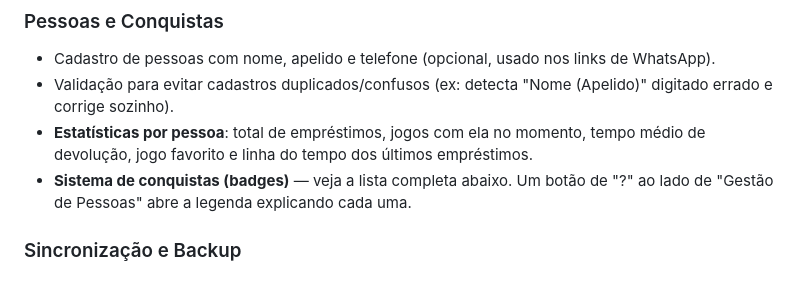
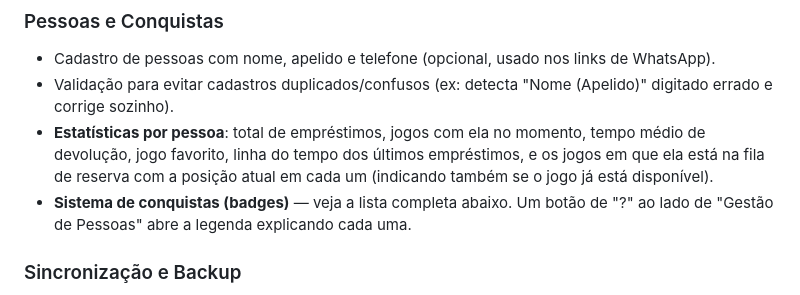
Before and after one commit to gabrielultimatex/Acervo-de-Jogos, a Markdown page: README.md, the part around the change. GitHub-like rendering.

```diff
--- a/README.md
+++ b/README.md
@@ -71,7 +71,7 @@ Para que as alterações sejam salvas e apareçam em todos os dispositivos da fa
 ### Pessoas e Conquistas
 - Cadastro de pessoas com nome, apelido e telefone (opcional, usado nos links de WhatsApp).
 - Validação para evitar cadastros duplicados/confusos (ex: detecta "Nome (Apelido)" digitado errado e corrige sozinho).
-- **Estatísticas por pessoa**: total de empréstimos, jogos com ela no momento, tempo médio de devolução, jogo favorito e linha do tempo dos últimos empréstimos.
+- **Estatísticas por pessoa**: total de empréstimos, jogos com ela no momento, tempo médio de devolução, jogo favorito, linha do tempo dos últimos empréstimos, e os jogos em que ela está na fila de reserva com a posição atual em cada um (indicando também se o jogo já está disponível).
 - **Sistema de conquistas (badges)** — veja a lista completa abaixo. Um botão de "?" ao lado de "Gestão de Pessoas" abre a legenda explicando cada uma.
 
 ### Sincronização e Backup
```
